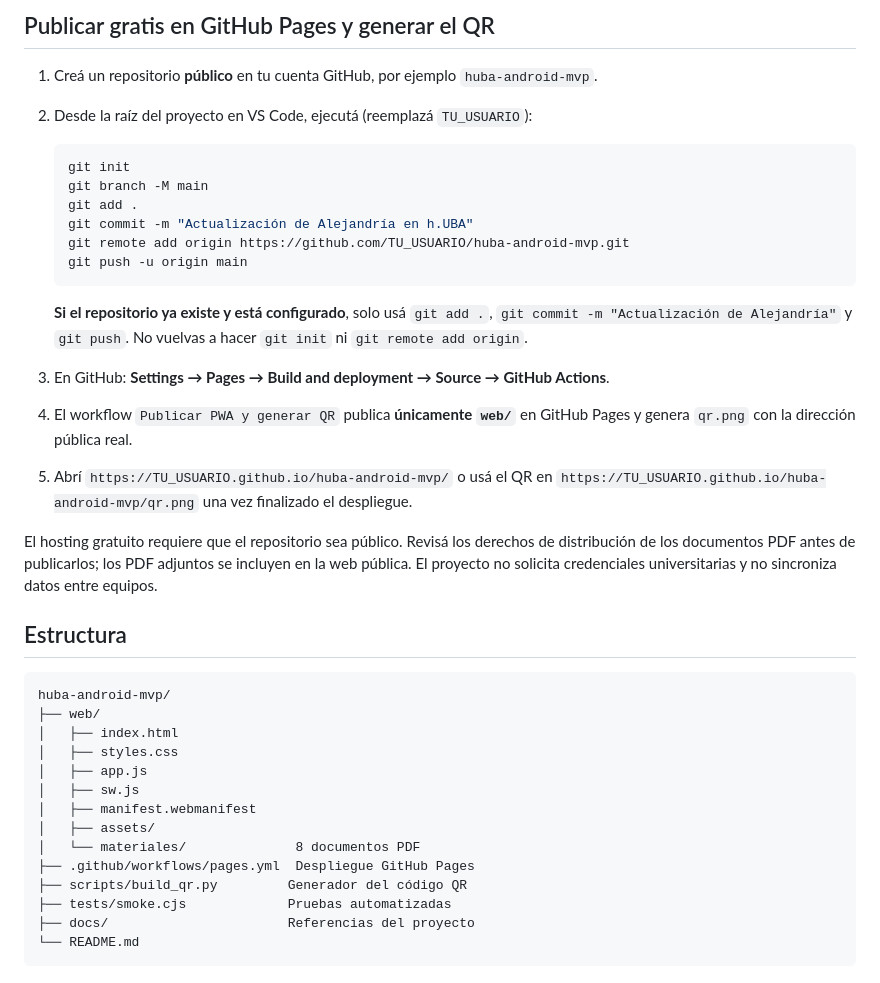
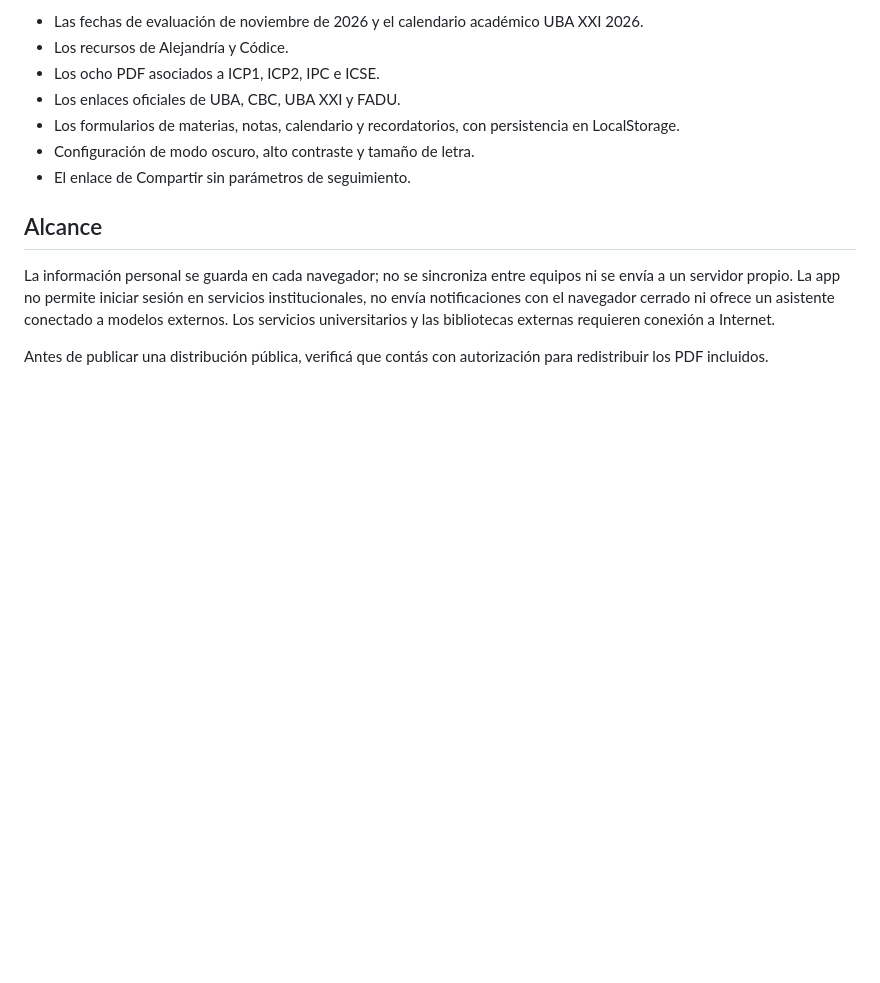
Before and after one commit to MebisA/h.UBA, a Markdown page: README.md, the part around one of its changes. GitHub-like rendering; blank space fills up the shorter version.

````diff
--- a/README.md
+++ b/README.md
@@ -60,41 +84,14 @@ Las pruebas incluyen la presencia y cantidad exacta de enlaces de Alejandría, l
 
-## Publicar gratis en GitHub Pages y generar el QR
+- Las fechas de evaluación de noviembre de 2026 y el calendario académico UBA XXI 2026.
+- Los recursos de Alejandría y Códice.
+- Los ocho PDF asociados a ICP1, ICP2, IPC e ICSE.
+- Los enlaces oficiales de UBA, CBC, UBA XXI y FADU.
+- Los formularios de materias, notas, calendario y recordatorios, con persistencia en LocalStorage.
+- Configuración de modo oscuro, alto contraste y tamaño de letra.
+- El enlace de Compartir sin parámetros de seguimiento.
 
-1. Creá un repositorio **público** en tu cuenta GitHub, por ejemplo `huba-android-mvp`.
-2. Desde la raíz del proyecto en VS Code, ejecutá (reemplazá `TU_USUARIO`):
+## Alcance
 
-   ```powershell
-   git init
-   git branch -M main
-   git add .
-   git commit -m "Actualización de Alejandría en h.UBA"
-   git remote add origin https://github.com/TU_USUARIO/huba-android-mvp.git
-   git push -u origin main
-   ```
+La información personal se guarda en cada navegador; no se sincroniza entre equipos ni se envía a un servidor propio. La app no permite iniciar sesión en servicios institucionales, no envía notificaciones con el navegador cerrado ni ofrece un asistente conectado a modelos externos. Los servicios universitarios y las bibliotecas externas requieren conexión a Internet.
 
-   **Si el repositorio ya existe y está configurado**, solo usá `git add .`, `git commit -m "Actualización de Alejandría"` y `git push`. No vuelvas a hacer `git init` ni `git remote add origin`.
-
-3. En GitHub: **Settings → Pages → Build and deployment → Source → GitHub Actions**.
-4. El workflow `Publicar PWA y generar QR` publica **únicamente `web/`** en GitHub Pages y genera `qr.png` con la dirección pública real.
-5. Abrí `https://TU_USUARIO.github.io/huba-android-mvp/` o usá el QR en `https://TU_USUARIO.github.io/huba-android-mvp/qr.png` una vez finalizado el despliegue.
-
-El hosting gratuito requiere que el repositorio sea público. Revisá los derechos de distribución de los documentos PDF antes de publicarlos; los PDF adjuntos se incluyen en la web pública. El proyecto no solicita credenciales universitarias y no sincroniza datos entre equipos.
-
-## Estructura
-
-```text
-huba-android-mvp/
-├── web/
-│   ├── index.html
-│   ├── styles.css
-│   ├── app.js
-│   ├── sw.js
-│   ├── manifest.webmanifest
-│   ├── assets/
-│   └── materiales/              8 documentos PDF
-├── .github/workflows/pages.yml  Despliegue GitHub Pages
-├── scripts/build_qr.py         Generador del código QR
-├── tests/smoke.cjs             Pruebas automatizadas
-├── docs/                       Referencias del proyecto
-└── README.md
-```
+Antes de publicar una distribución pública, verificá que contás con autorización para redistribuir los PDF incluidos.
````
Also changed, not shown: other parts of README.md (+62 -38 lines), CHANGELOG.md (added, +23 -0 lines).
